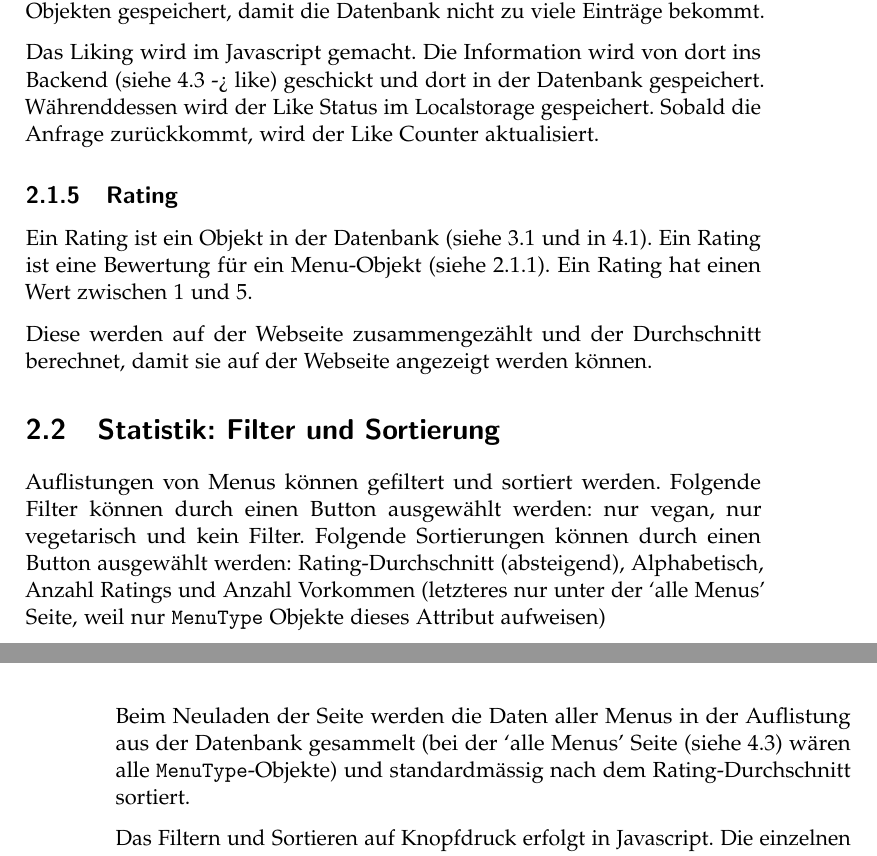
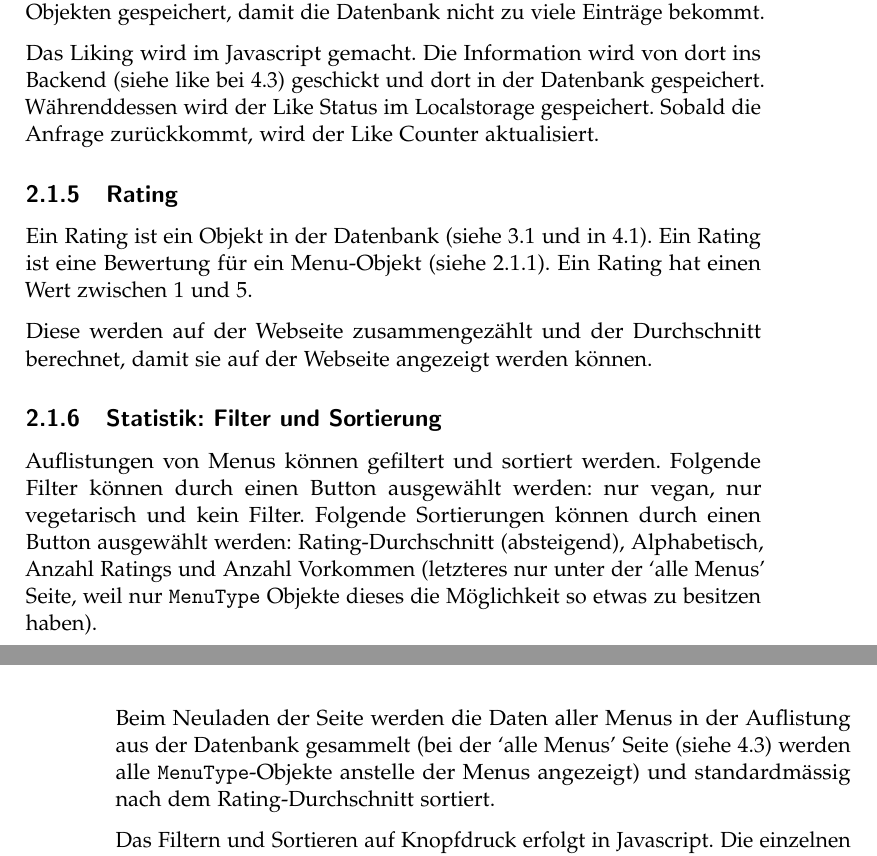
Before and after one commit to LarsZauberer/MensaRating, a LaTeX thesis (Documentation/main.tex, which reads Documentation/chapters/Spezifikationen.tex): two parts of pages 11 and 12 of 45, joined at a grey line, cut so that both start at the same text. Compiled offline with pdfLaTeX.

Commit message:
Verbesserungen

```diff
--- a/Documentation/chapters/Spezifikationen.tex
+++ b/Documentation/chapters/Spezifikationen.tex
@@ -105,7 +105,7 @@ in seperaten Objekten gespeichert, damit die Datenbank nicht zu viele Einträge
 bekommt.
 
 Das Liking wird im Javascript gemacht. Die Information wird von dort ins Backend
-(siehe \ref{code:core.views.py} -> like) geschickt und dort in der Datenbank
+(siehe like bei \ref{code:core.views.py}) geschickt und dort in der Datenbank
 gespeichert. Währenddessen wird der Like Status im Localstorage gespeichert.
 Sobald die Anfrage zurückkommt, wird der Like Counter aktualisiert.
 
@@ -119,19 +119,19 @@ Diese werden auf der Webseite zusammengezählt und der Durchschnitt berechnet,
 damit sie auf der Webseite angezeigt werden können.
 
 
-\section{Statistik: Filter und Sortierung} \label{spez:Statistik}
+\subsection{Statistik: Filter und Sortierung} \label{spez:Statistik}
 
 Auflistungen von Menus können gefiltert und sortiert werden. Folgende Filter
 können durch einen Button ausgewählt werden: nur vegan, nur vegetarisch und kein
 Filter. Folgende Sortierungen können durch einen Button ausgewählt werden:
 Rating-Durchschnitt (absteigend), Alphabetisch, Anzahl Ratings und Anzahl
 Vorkommen (letzteres nur unter der `alle Menus' Seite, weil nur \code{MenuType}
-Objekte dieses Attribut aufweisen)
+Objekte dieses die Möglichkeit so etwas zu besitzen haben).
 
 Beim Neuladen der Seite werden die Daten aller Menus in der Auflistung aus der
 Datenbank gesammelt (bei der `alle Menus' Seite (siehe \ref{code:core.views.py})
-wären alle \code{MenuType}-Objekte) und standardmässig nach dem
-Rating-Durchschnitt sortiert.
+werden alle \code{MenuType}-Objekte anstelle der Menus angezeigt) und
+standardmässig nach dem Rating-Durchschnitt sortiert.
 
 Das Filtern und Sortieren auf Knopfdruck erfolgt in Javascript. Die einzelnen
 \code{<div>} Elemente im HTML Code, die ein Element der Auflistung beschreiben,
```
Also changed, not shown: Documentation/chapters/Einleitung.tex (+2 -2 lines), Documentation/chapters/Spezifikationen.tex (14 more changed lines).
